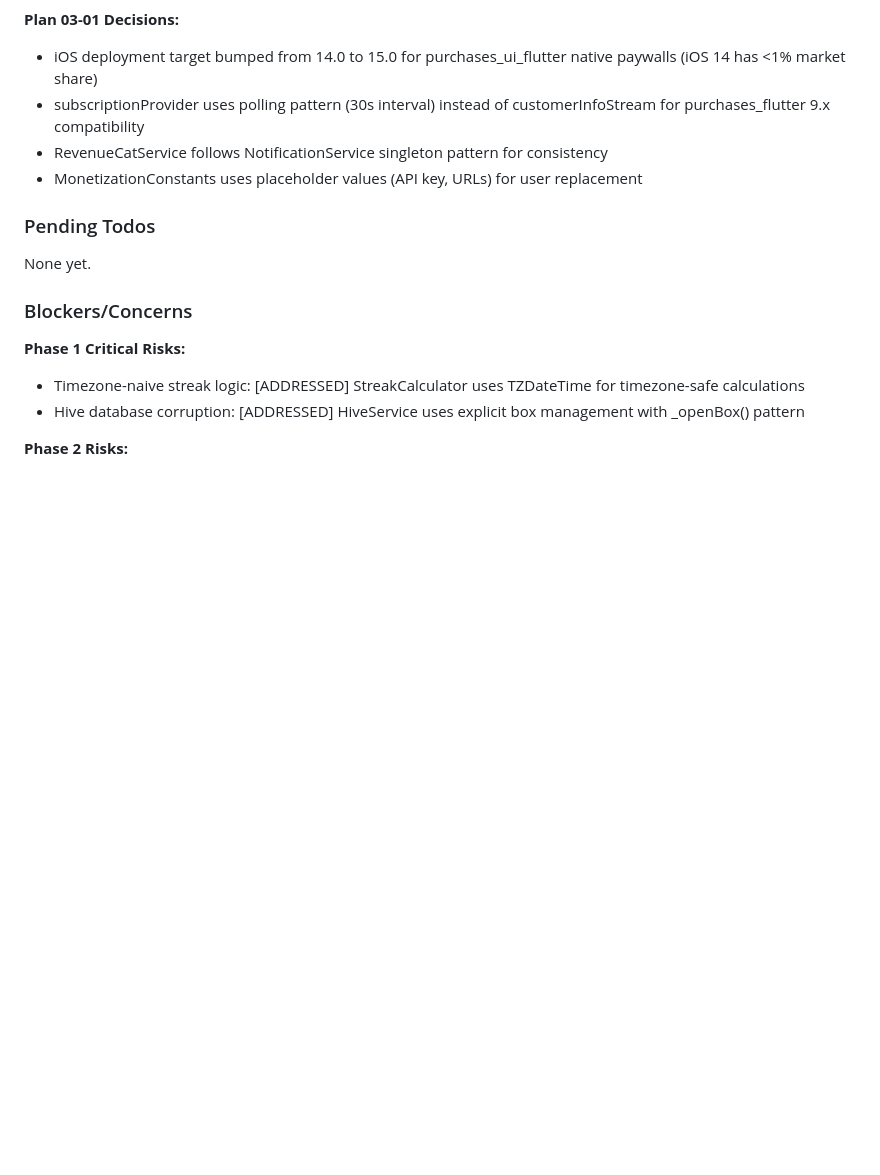
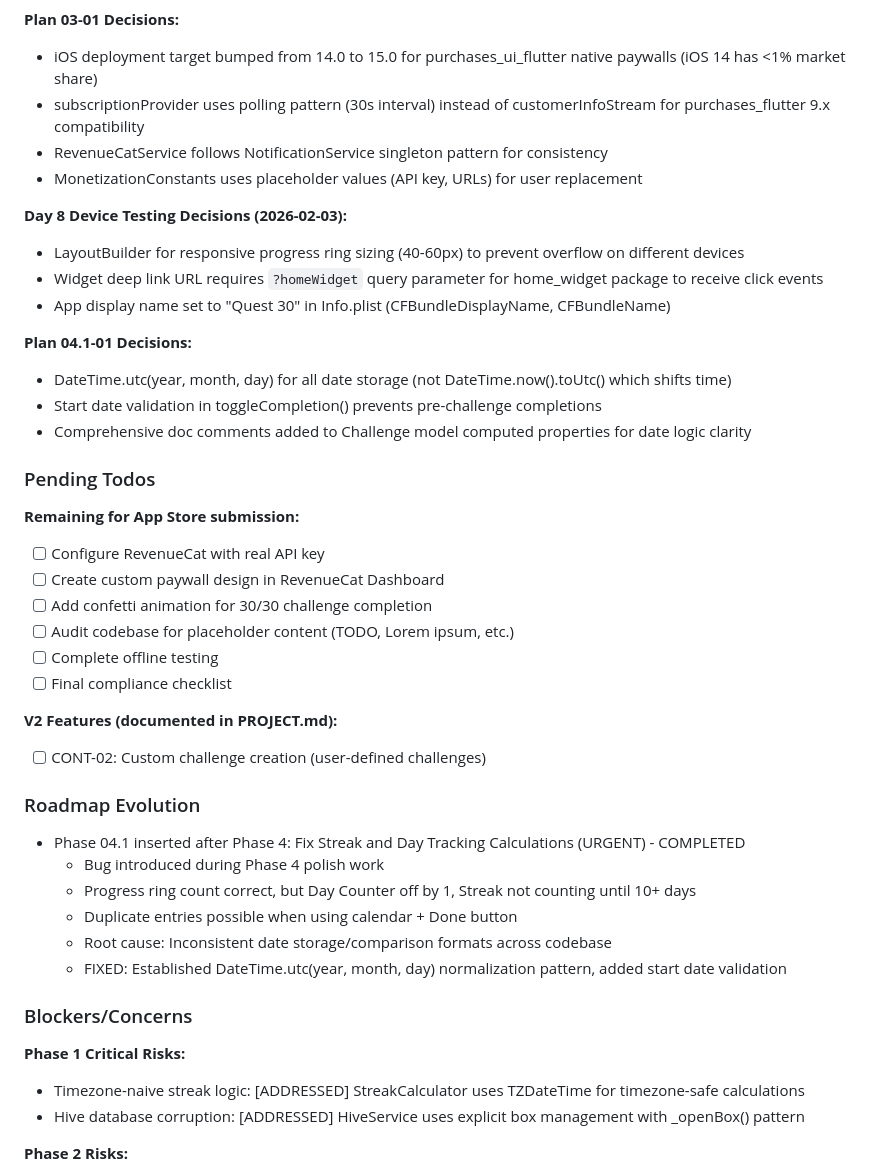
Before and after one commit to nodelabstudio/ht_appstore, a Markdown page: .planning/STATE.md, the part around one of its changes. GitHub-like rendering; blank space fills up the shorter version.

```diff
--- a/.planning/STATE.md
+++ b/.planning/STATE.md
@@ -107,9 +110,37 @@ Recent decisions affecting current work:
 - RevenueCatService follows NotificationService singleton pattern for consistency
 - MonetizationConstants uses placeholder values (API key, URLs) for user replacement
 
+**Day 8 Device Testing Decisions (2026-02-03):**
+- LayoutBuilder for responsive progress ring sizing (40-60px) to prevent overflow on different devices
+- Widget deep link URL requires `?homeWidget` query parameter for home_widget package to receive click events
+- App display name set to "Quest 30" in Info.plist (CFBundleDisplayName, CFBundleName)
+
+**Plan 04.1-01 Decisions:**
+- DateTime.utc(year, month, day) for all date storage (not DateTime.now().toUtc() which shifts time)
+- Start date validation in toggleCompletion() prevents pre-challenge completions
+- Comprehensive doc comments added to Challenge model computed properties for date logic clarity
+
 ### Pending Todos
 
-None yet.
+**Remaining for App Store submission:**
+- [ ] Configure RevenueCat with real API key
+- [ ] Create custom paywall design in RevenueCat Dashboard
+- [ ] Add confetti animation for 30/30 challenge completion
+- [ ] Audit codebase for placeholder content (TODO, Lorem ipsum, etc.)
+- [ ] Complete offline testing
+- [ ] Final compliance checklist
+
+**V2 Features (documented in PROJECT.md):**
+- [ ] CONT-02: Custom challenge creation (user-defined challenges)
+
+### Roadmap Evolution
+
+- Phase 04.1 inserted after Phase 4: Fix Streak and Day Tracking Calculations (URGENT) - COMPLETED
+  - Bug introduced during Phase 4 polish work
+  - Progress ring count correct, but Day Counter off by 1, Streak not counting until 10+ days
+  - Duplicate entries possible when using calendar + Done button
+  - Root cause: Inconsistent date storage/comparison formats across codebase
+  - FIXED: Established DateTime.utc(year, month, day) normalization pattern, added start date validation
 
 ### Blockers/Concerns
 
```
Also changed, not shown: other parts of .planning/STATE.md (+39 -21 lines), 1 other file.
